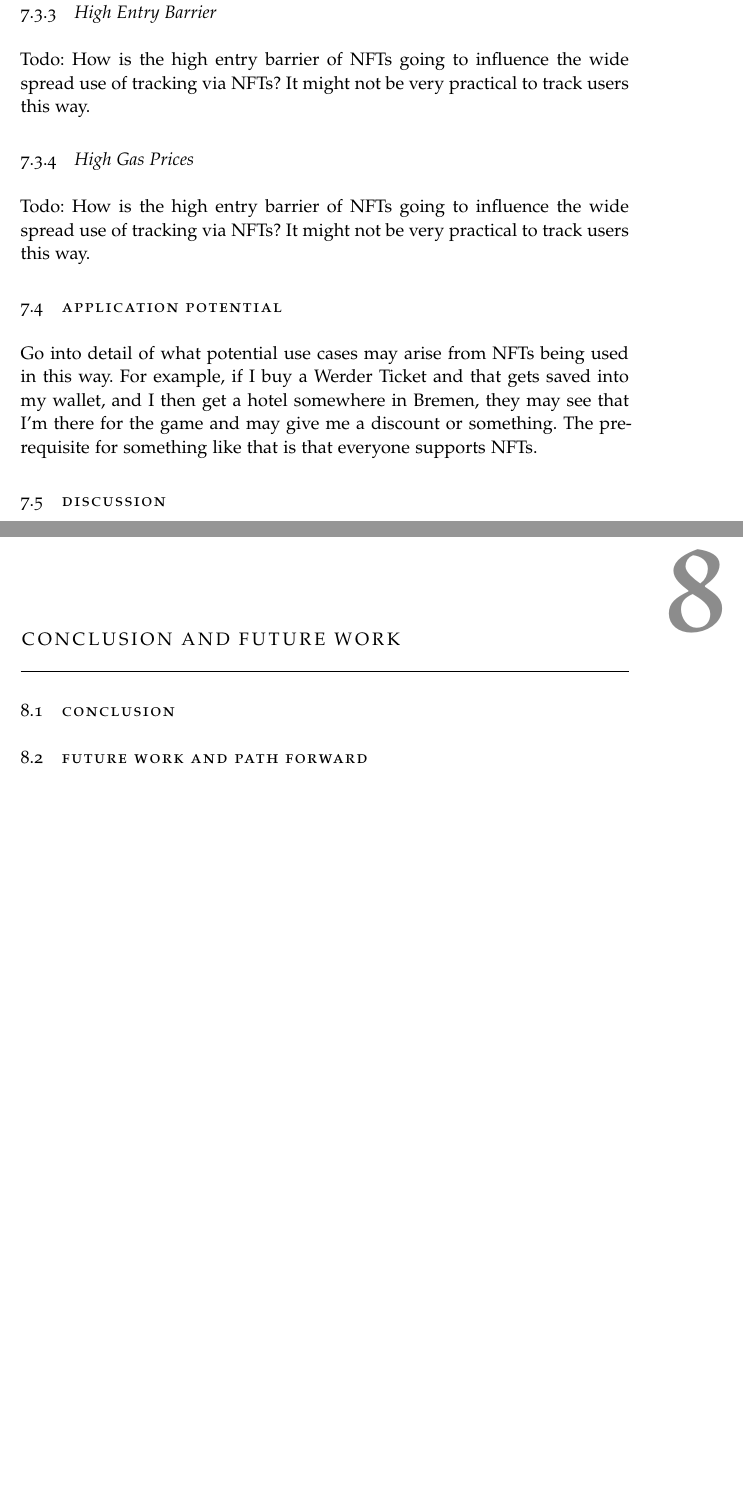
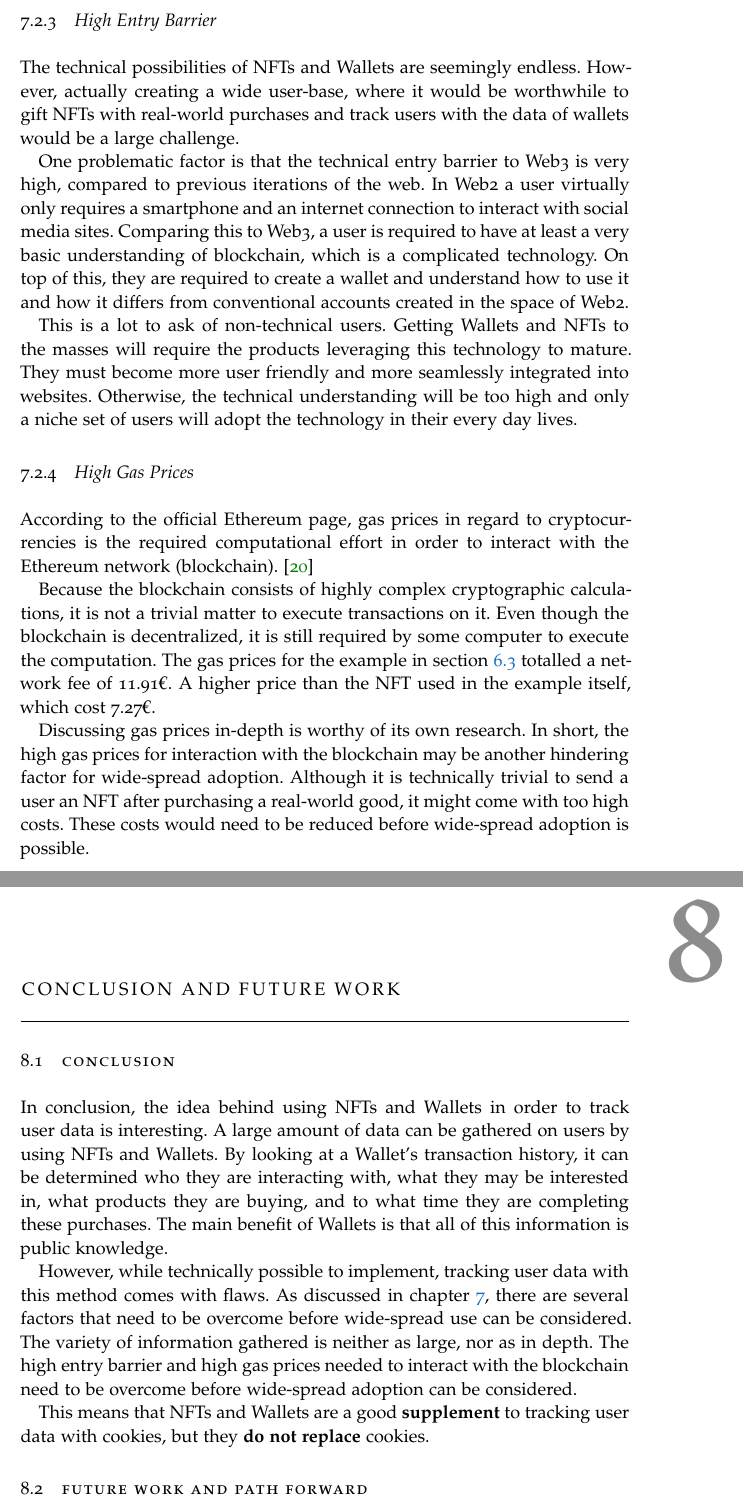
Before and after one commit to HendrikDA/Forschungsprojekt-FraUAS-WS22, a LaTeX thesis (NFT Paper/thesis.tex, which reads NFT Paper/chapters/chapter_Conclusion.tex, NFT Paper/chapters/chapter_Experiments.tex): two parts of pages 23 and 24 of 26, joined at a grey line, cut so that both start at the same text, the shorter picture padded with empty space. The pictures show the PDF file NFT Paper/thesis.pdf that the author committed with the source.

Commit message:
Write results and conclusion

```diff
--- a/NFT Paper/chapters/chapter_Conclusion.tex
+++ b/NFT Paper/chapters/chapter_Conclusion.tex
@@ -6,6 +6,12 @@
 %
 \section{Conclusion}
 \label{sec:conclusion:conclusion}
+In conclusion, the idea behind using NFTs and Wallets in order to track user data is interesting. A large amount of data can be gathered on users by using NFTs and Wallets. By looking at a Wallet's transaction history, it can be determined who they are interacting with, what they may be interested in, what products they are buying, and to what time they are completing these purchases. The main benefit of Wallets is that all of this information is public knowledge.
+
+However, while technically possible to implement, tracking user data with this method comes with flaws. As discussed in chapter \ref{ch:results}, there are several factors that need to be overcome before wide-spread use can be considered. The variety of information gathered is neither as large, nor as in depth. The high entry barrier and high gas prices needed to interact with the blockchain need to be overcome before wide-spread adoption can be considered.
+
+This means that NFTs and Wallets are a good \textbf{supplement} to tracking user data with cookies, but they \textbf{do not replace} cookies.
+
 
 
 %
--- a/NFT Paper/chapters/chapter_Experiments.tex
+++ b/NFT Paper/chapters/chapter_Experiments.tex
@@ -47,27 +42,19 @@ This may force users to own several wallets. Each time a user connects to an onl
 %
 \subsection{High Entry Barrier}
 \label{sub:results:barrier}
-Todo: How is the high entry barrier of NFTs going to influence the wide spread use of tracking via NFTs? It might not be very practical to track users this way.
+The technical possibilities of NFTs and Wallets are seemingly endless. However, actually creating a wide user-base, where it would be worthwhile to gift NFTs with real-world purchases and track users with the data of wallets would be a large challenge.
+
+One problematic factor is that the technical entry barrier to Web3 is very high, compared to previous iterations of the web. In Web2 a user virtually only requires a smartphone and an internet connection to interact with social media sites. Comparing this to Web3, a user is required to have at least a very basic understanding of blockchain, which is a complicated technology. On top of this, they are required to create a wallet and understand how to use it and how it differs from conventional accounts created in the space of Web2.
+
+This is a lot to ask of non-technical users. Getting Wallets and NFTs to the masses will require the products leveraging this technology to mature. They must become more user friendly and more seamlessly integrated into websites. Otherwise, the technical understanding will be too high and only a niche set of users will adopt the technology in their every day lives.
 
 %
 % Section: High Gas Prices
 %
 \subsection{High Gas Prices}
 \label{sub:results:barrier}
-Todo: How is the high entry barrier of NFTs going to influence the wide spread use of tracking via NFTs? It might not be very practical to track users this way.
+According to the official Ethereum page, gas prices in regard to cryptocurrencies is the required computational effort in order to interact with the Ethereum network (blockchain). \cite{ether}
 
+Because the blockchain consists of highly complex cryptographic calculations, it is not a trivial matter to execute transactions on it. Even though the blockchain is decentralized, it is still required by some computer to execute the computation. The gas prices for the example in section \ref{sec:methodology:code} totalled a network fee of 11.91€. A higher price than the NFT used in the example itself, which cost 7.27€.
 
-%
-% Section: Application Potential
-%
-\section{Application Potential}
-\label{sec:results:potential}
-Go into detail of what potential use cases may arise from NFTs being used in this way. For example, if I buy a Werder Ticket and that gets saved into my wallet, and I then get a hotel somewhere in Bremen, they may see that I'm there for the game and may give me a discount or something. The prerequisite for something like that is that everyone supports NFTs.
-
-
-
-%
-% Section: Discussion
-%
-\section{Discussion}
-\label{sec:results:discussion}
+Discussing gas prices in-depth is worthy of its own research. In short, the high gas prices for interaction with the blockchain may be another hindering factor for wide-spread adoption. Although it is technically trivial to send a user an NFT after purchasing a real-world good, it might come with too high costs. These costs would need to be reduced before wide-spread adoption is possible.
```
Also changed, not shown: NFT Paper/bibliography.bib (+7 -0 lines), NFT Paper/chapters/chapter_SOTA.tex (+1 -1 lines), NFT Paper/.texpadtmp/thesis.bbl, NFT Paper/thesis.pdf, NFT Paper/chapters/chapter_Conclusion.tex (7 more changed lines), NFT Paper/chapters/chapter_Experiments.tex (13 more changed lines), 8 other files.
